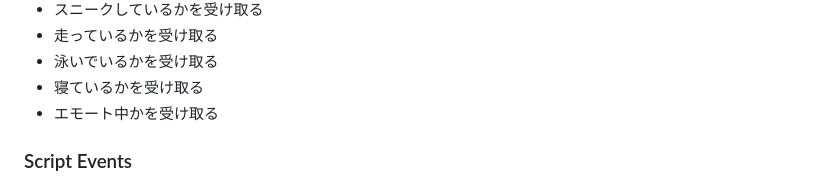
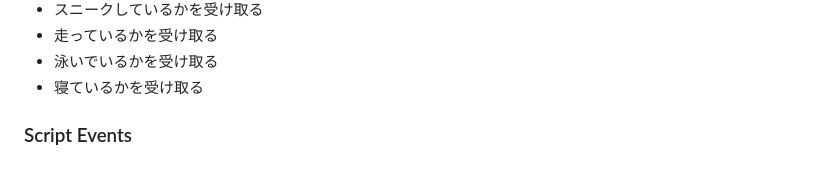
Before and after one commit to Unknown-Creators-Team/Commander-API, a Markdown page: README.md, the part around the change. Rendered like a GitHub page.

```diff
--- a/README.md
+++ b/README.md
@@ -56,7 +56,6 @@
 * 走っているかを受け取る
 * 泳いでいるかを受け取る
 * 寝ているかを受け取る
-* エモート中かを受け取る
 ### Script Events
 * 爆発を発生させる
 * エンティティをスポーンする
```
